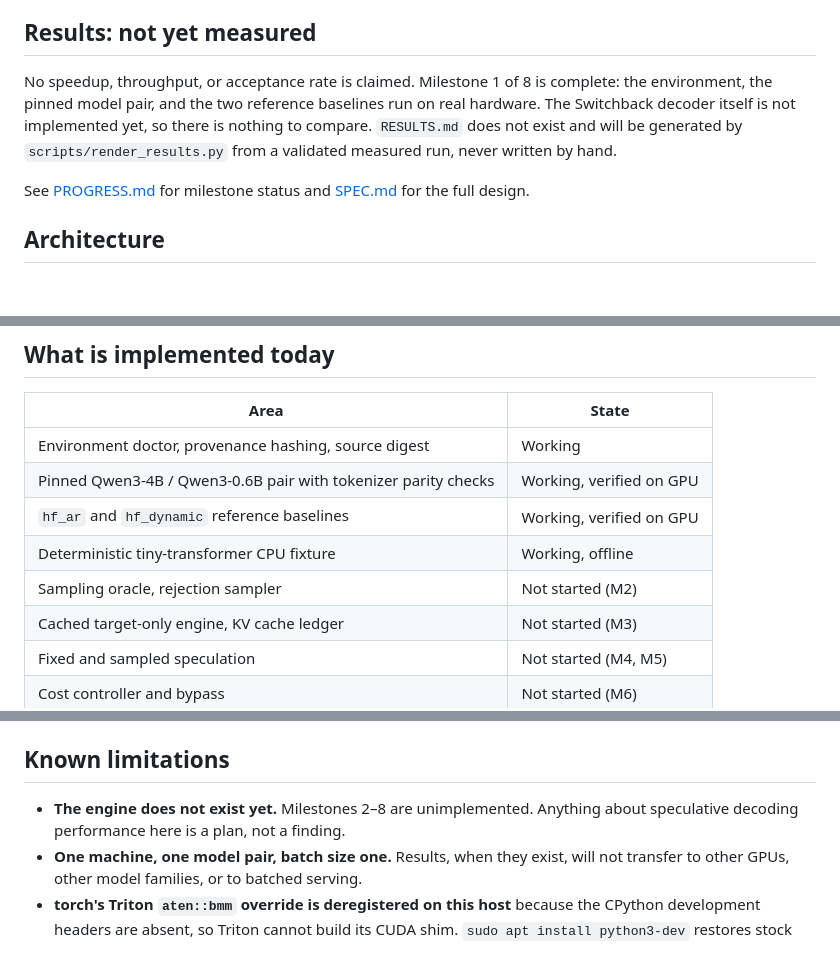
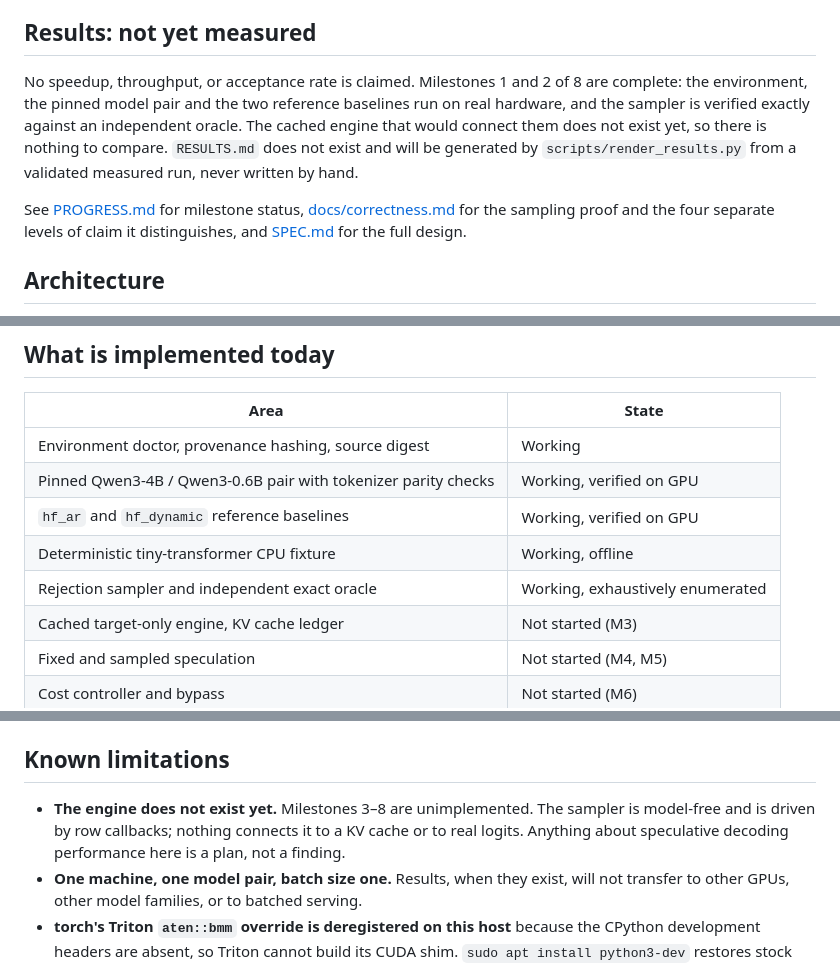
Before and after one commit to ethanalapatt/switchback, a Markdown page: README.md, 3 parts joined by grey strips. Drawn GitHub-style; blank space fills up the shorter version.

Commit message:
docs: record milestone 2 as complete
Co-Authored-By: Claude Opus 5 <noreply@anthropic.com>
Claude-Session: https://claude.ai/code/session_01BYT3CWwpxfgw68LpoZYWdg

```diff
--- a/README.md
+++ b/README.md
@@ -13,15 +13,18 @@ distribution.**
 
 ## Results: not yet measured
 
-No speedup, throughput, or acceptance rate is claimed. Milestone 1 of 8 is
-complete: the environment, the pinned model pair, and the two reference
-baselines run on real hardware. The Switchback decoder itself is not implemented
-yet, so there is nothing to compare. `RESULTS.md` does not exist and will be
+No speedup, throughput, or acceptance rate is claimed. Milestones 1 and 2 of 8 are
+complete: the environment, the pinned model pair and the two reference baselines
+run on real hardware, and the sampler is verified exactly against an independent
+oracle. The cached engine that would connect them does not exist yet, so there
+is nothing to compare. `RESULTS.md` does not exist and will be
 generated by `scripts/render_results.py` from a validated measured run, never
 written by hand.
 
-See [PROGRESS.md](PROGRESS.md) for milestone status and
-[SPEC.md](SPEC.md) for the full design.
+See [PROGRESS.md](PROGRESS.md) for milestone status,
+[docs/correctness.md](docs/correctness.md) for the sampling proof and the four
+separate levels of claim it distinguishes, and [SPEC.md](SPEC.md) for the full
+design.
 
 ## Architecture
 
@@ -51,7 +54,7 @@ flowchart TD
 | Pinned Qwen3-4B / Qwen3-0.6B pair with tokenizer parity checks | Working, verified on GPU |
 | `hf_ar` and `hf_dynamic` reference baselines | Working, verified on GPU |
 | Deterministic tiny-transformer CPU fixture | Working, offline |
-| Sampling oracle, rejection sampler | Not started (M2) |
+| Rejection sampler and independent exact oracle | Working, exhaustively enumerated |
 | Cached target-only engine, KV cache ledger | Not started (M3) |
 | Fixed and sampled speculation | Not started (M4, M5) |
 | Cost controller and bypass | Not started (M6) |
@@ -116,8 +119,10 @@ reported as `INCOMPLETE` and never as a pass.
 
 ## Known limitations
 
-- **The engine does not exist yet.** Milestones 2–8 are unimplemented. Anything
-  about speculative decoding performance here is a plan, not a finding.
+- **The engine does not exist yet.** Milestones 3–8 are unimplemented. The
+  sampler is model-free and is driven by row callbacks; nothing connects it to a
+  KV cache or to real logits. Anything about speculative decoding performance
+  here is a plan, not a finding.
 - **One machine, one model pair, batch size one.** Results, when they exist, will
   not transfer to other GPUs, other model families, or to batched serving.
 - **torch's Triton `aten::bmm` override is deregistered on this host** because
```
Also changed, not shown: PROGRESS.md (+107 -9 lines).
